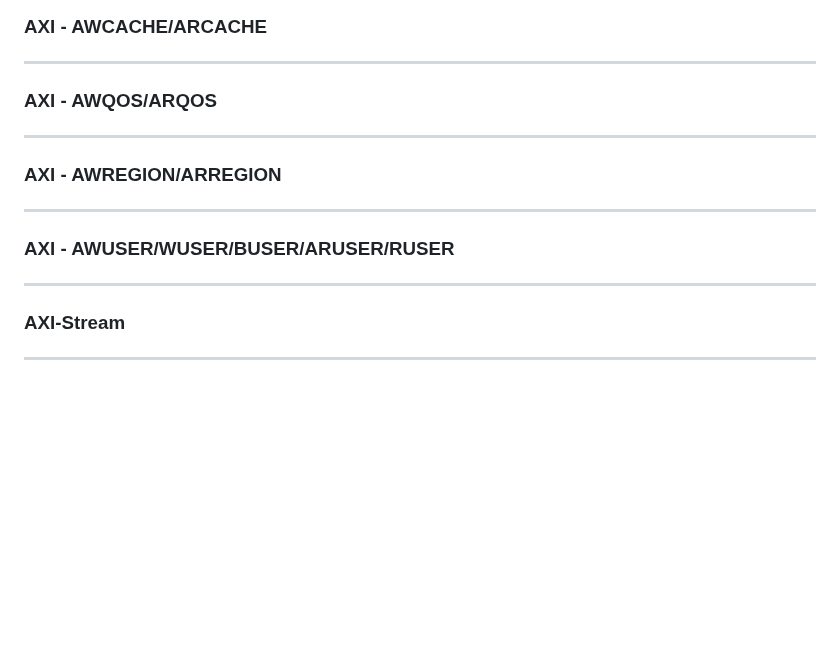
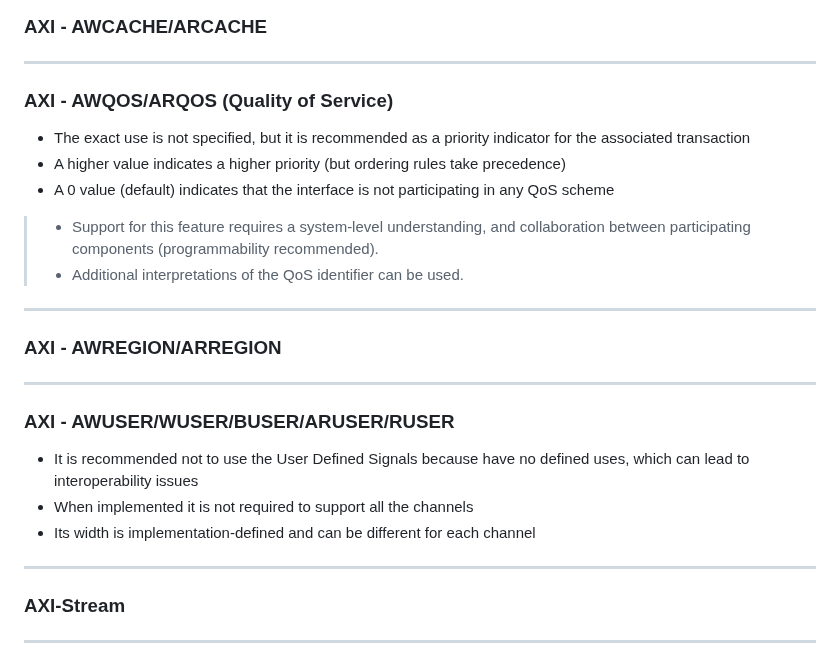
Before and after one commit to rodrigomelo9/amba, a Markdown page: amba.md, the part around the change. Drawn GitHub-style; blank space fills up the shorter version.

Commit message:
Added content for AxQOS and xUSER slides (AXI-Full)

```diff
--- a/amba.md
+++ b/amba.md
@@ -697,8 +697,16 @@ xUSER    | User-defined (not recommended)
 
 ----
 
-### AXI - AWQOS/ARQOS
+### AXI - AWQOS/ARQOS (Quality of Service)
 <!-- .slide: data-background="cyan" -->
+
+* The exact use is not specified, but it is recommended as a priority indicator for the associated transaction
+* A higher value indicates a higher priority (but ordering rules take precedence)
+* A 0 value (default) indicates that the interface is not participating in any QoS scheme
+
+> * Support for this feature requires a system-level understanding, and collaboration between participating components (programmability recommended).
+> * Additional interpretations of the QoS identifier can be used.
+<!-- .element: style="font-size: 0.4em !important;" -->
 
 ----
 
@@ -709,6 +717,10 @@ xUSER    | User-defined (not recommended)
 
 ### AXI - AWUSER/WUSER/BUSER/ARUSER/RUSER
 <!-- .slide: data-background="cyan" -->
+
+* It is recommended not to use the User Defined Signals because have no defined uses, which can lead to interoperability issues
+* When implemented it is not required to support all the channels
+* Its width is implementation-defined and can be different for each channel
 
 ---
 <!-- ###################################################################### -->
```
